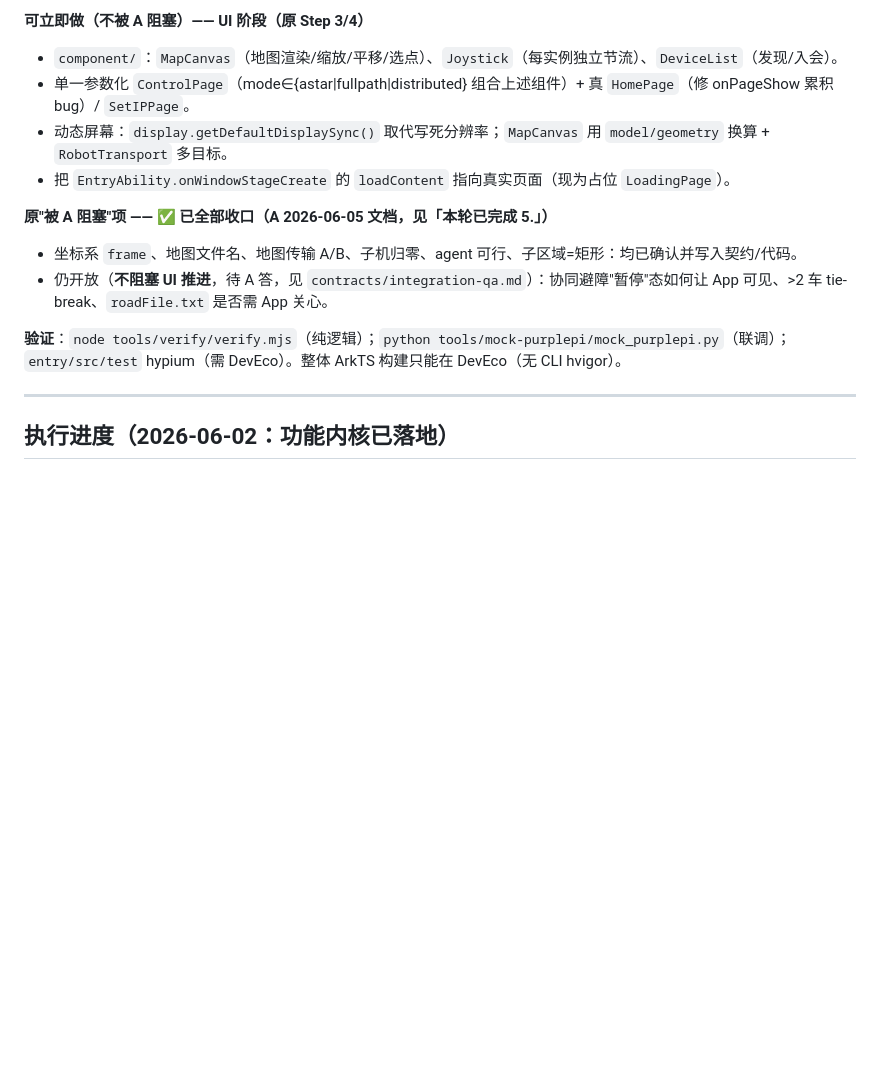
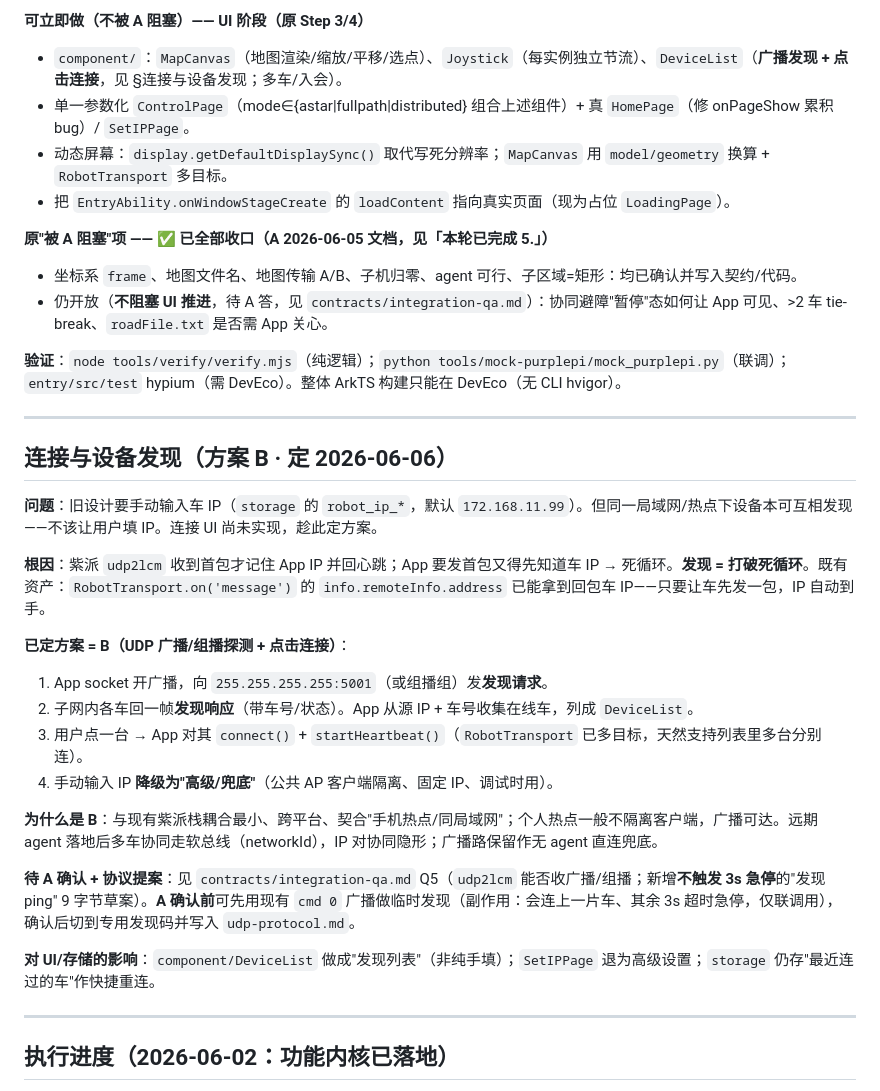
Before and after one commit to Drahann/OpenHarmonyCar, a Markdown page: docs/app-refactor-plan.md, the part around the change. Rendered like a GitHub page; blank space fills up the shorter version.

```diff
--- a/docs/app-refactor-plan.md
+++ b/docs/app-refactor-plan.md
@@ -38,7 +38,7 @@
   构建 + hypium 单测确认无类型/linter 错误。
 
 **可立即做（不被 A 阻塞）—— UI 阶段（原 Step 3/4）**
-- `component/`：`MapCanvas`（地图渲染/缩放/平移/选点）、`Joystick`（每实例独立节流）、`DeviceList`（发现/入会）。
+- `component/`：`MapCanvas`（地图渲染/缩放/平移/选点）、`Joystick`（每实例独立节流）、`DeviceList`（**广播发现 + 点击连接**，见 §连接与设备发现；多车/入会）。
 - 单一参数化 `ControlPage`（mode∈{astar|fullpath|distributed} 组合上述组件）+ 真 `HomePage`（修 onPageShow 累积 bug）/ `SetIPPage`。
 - 动态屏幕：`display.getDefaultDisplaySync()` 取代写死分辨率；`MapCanvas` 用 `model/geometry` 换算 + `RobotTransport` 多目标。
 - 把 `EntryAbility.onWindowStageCreate` 的 `loadContent` 指向真实页面（现为占位 `LoadingPage`）。
@@ -49,6 +49,26 @@
 
 **验证**：`node tools/verify/verify.mjs`（纯逻辑）；`python tools/mock-purplepi/mock_purplepi.py`（联调）；
 `entry/src/test` hypium（需 DevEco）。整体 ArkTS 构建只能在 DevEco（无 CLI hvigor）。
+
+---
+
+## 连接与设备发现（方案 B · 定 2026-06-06）
+
+**问题**：旧设计要手动输入车 IP（`storage` 的 `robot_ip_*`，默认 `172.168.11.99`）。但同一局域网/热点下设备本可互相发现——不该让用户填 IP。连接 UI 尚未实现，趁此定方案。
+
+**根因**：紫派 `udp2lcm` 收到首包才记住 App IP 并回心跳；App 要发首包又得先知道车 IP → 死循环。**发现 = 打破死循环**。既有资产：`RobotTransport.on('message')` 的 `info.remoteInfo.address` 已能拿到回包车 IP——只要让车先发一包，IP 自动到手。
+
+**已定方案 = B（UDP 广播/组播探测 + 点击连接）**：
+1. App socket 开广播，向 `255.255.255.255:5001`（或组播组）发**发现请求**。
+2. 子网内各车回一帧**发现响应**（带车号/状态）。App 从源 IP + 车号收集在线车，列成 `DeviceList`。
+3. 用户点一台 → App 对其 `connect()` + `startHeartbeat()`（`RobotTransport` 已多目标，天然支持列表里多台分别连）。
+4. 手动输入 IP **降级为"高级/兜底"**（公共 AP 客户端隔离、固定 IP、调试时用）。
+
+**为什么是 B**：与现有紫派栈耦合最小、跨平台、契合"手机热点/同局域网"；个人热点一般不隔离客户端，广播可达。远期 agent 落地后多车协同走软总线（networkId），IP 对协同隐形；广播路保留作无 agent 直连兜底。
+
+**待 A 确认 + 协议提案**：见 `contracts/integration-qa.md` Q5（`udp2lcm` 能否收广播/组播；新增**不触发 3s 急停**的"发现 ping" 9 字节草案）。**A 确认前**可先用现有 `cmd 0` 广播做临时发现（副作用：会连上一片车、其余 3s 超时急停，仅联调用），确认后切到专用发现码并写入 `udp-protocol.md`。
+
+**对 UI/存储的影响**：`component/DeviceList` 做成"发现列表"（非纯手填）；`SetIPPage` 退为高级设置；`storage` 仍存"最近连过的车"作快捷重连。
 
 ---
 
```
Also changed, not shown: contracts/integration-qa.md (+18 -0 lines).
